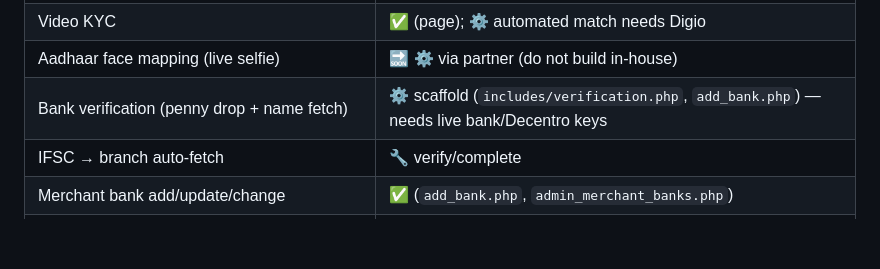
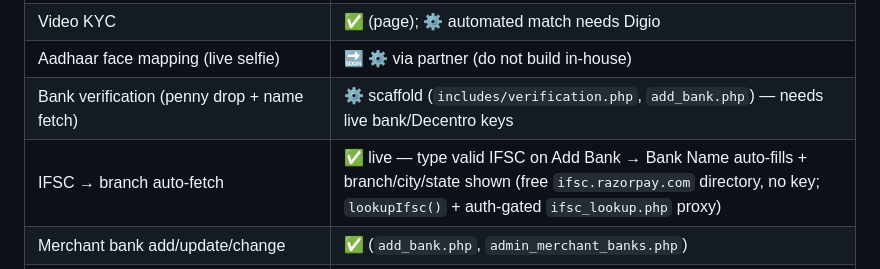
Before and after one commit to uniwebadmin/uniweb, a Markdown page: LAUNCH_MASTER_REVIEW.md, the part around the change. Rendered like a GitHub page; blank space fills up the shorter version.

Commit message:
docs: mark IFSC branch auto-fetch as live
Co-authored-by: Cursor <cursoragent@cursor.com>

```diff
--- a/LAUNCH_MASTER_REVIEW.md
+++ b/LAUNCH_MASTER_REVIEW.md
@@ -61,7 +61,7 @@ Recommended order: **(a)** fix PART-1 demo-critical bugs first (cheap, high trus
 | Video KYC | ✅ (page); ⚙️ automated match needs Digio |
 | Aadhaar face mapping (live selfie) | 🔜 ⚙️ via partner (do not build in-house) |
 | Bank verification (penny drop + name fetch) | ⚙️ scaffold (`includes/verification.php`, `add_bank.php`) — needs live bank/Decentro keys |
-| IFSC → branch auto-fetch | 🔧 verify/complete |
+| IFSC → branch auto-fetch | ✅ live — type valid IFSC on Add Bank → Bank Name auto-fills + branch/city/state shown (free `ifsc.razorpay.com` directory, no key; `lookupIfsc()` + auth-gated `ifsc_lookup.php` proxy) |
 | Merchant bank add/update/change | ✅ (`add_bank.php`, `admin_merchant_banks.php`) |
 | Merchant docs → Razorpay/Cashfree page | ✅ (multi-gateway forward, shipped) |
 | Website compliance check (Contact/Policy page) | 🔧 partial (`includes/merchant_website.php`) |
```
